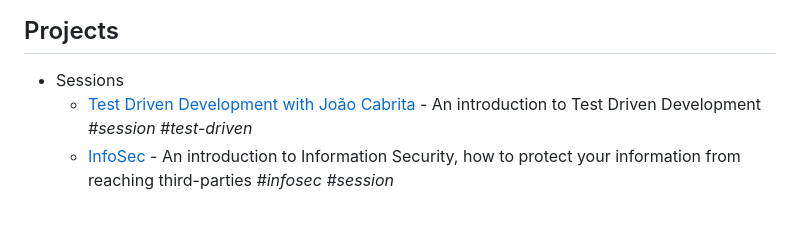
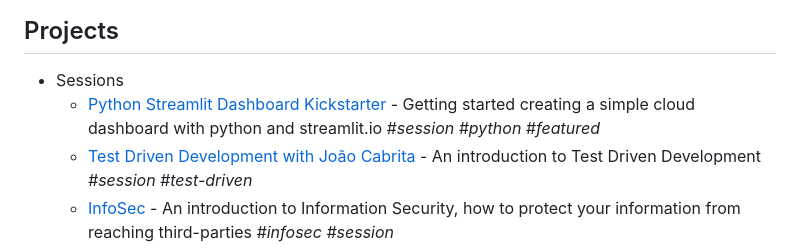
Before and after one commit to onelikeandidie/meetballs.org, a Markdown page: README.md, the part around the change. GitHub-like rendering; blank space fills up the shorter version.

Commit message:
Added: This week's session

```diff
--- a/README.md
+++ b/README.md
@@ -56,6 +56,8 @@ with the project added to the list in the above format.
 ## Projects
 
 - Sessions
+  - [Python Streamlit Dashboard Kickstarter](https://github.com/Py-ualg/geeksessions-streamlit) - Getting started
+    creating a simple cloud dashboard with python and streamlit.io _#session_ _#python_ _#featured_
   - [Test Driven Development with João Cabrita](https://fb.me/e/4qrMfGPPL) - An
     introduction to Test Driven Development _#session_ _#test-driven_
   - [InfoSec](https://www.facebook.com/events/3775335509421509/) - An introduction to Information Security,
```
